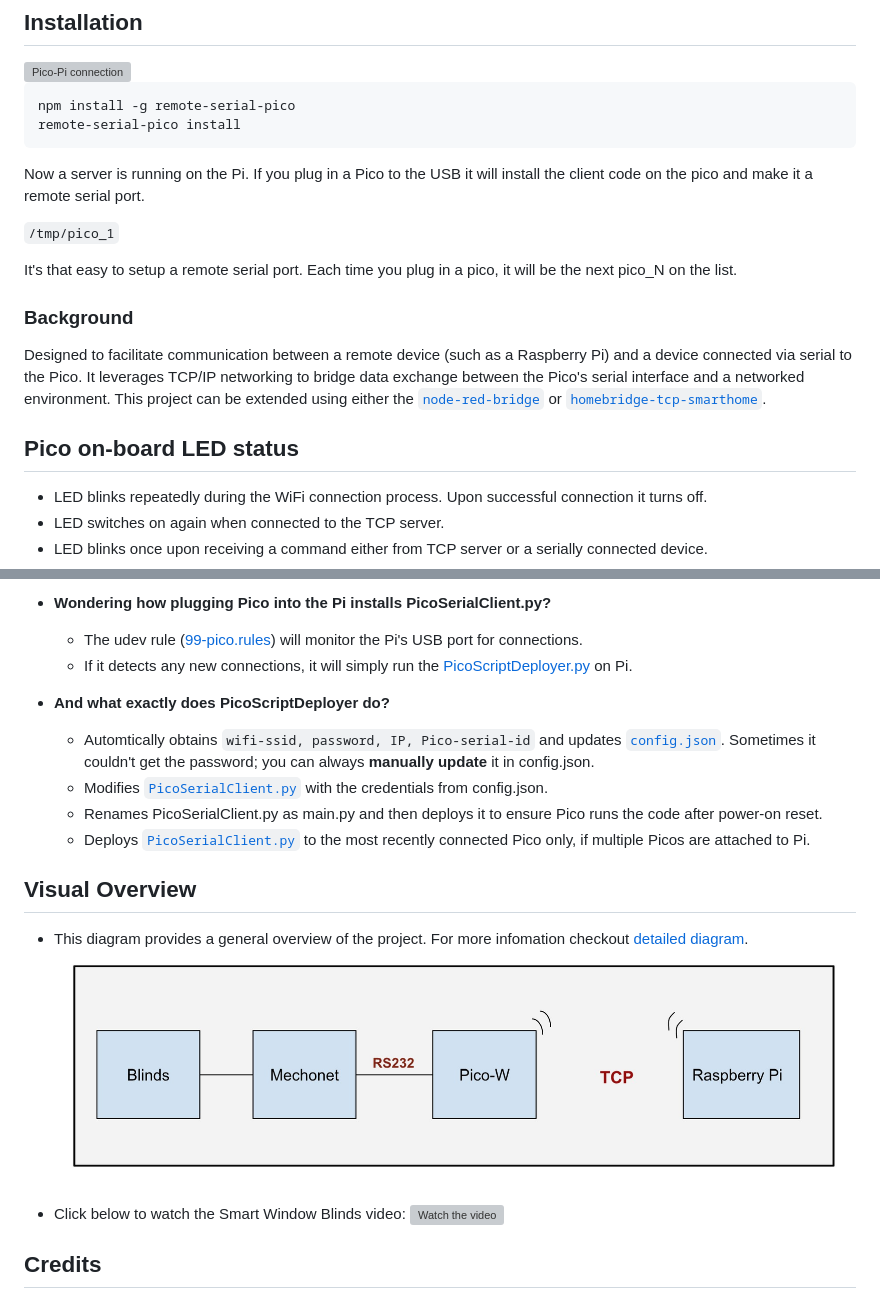
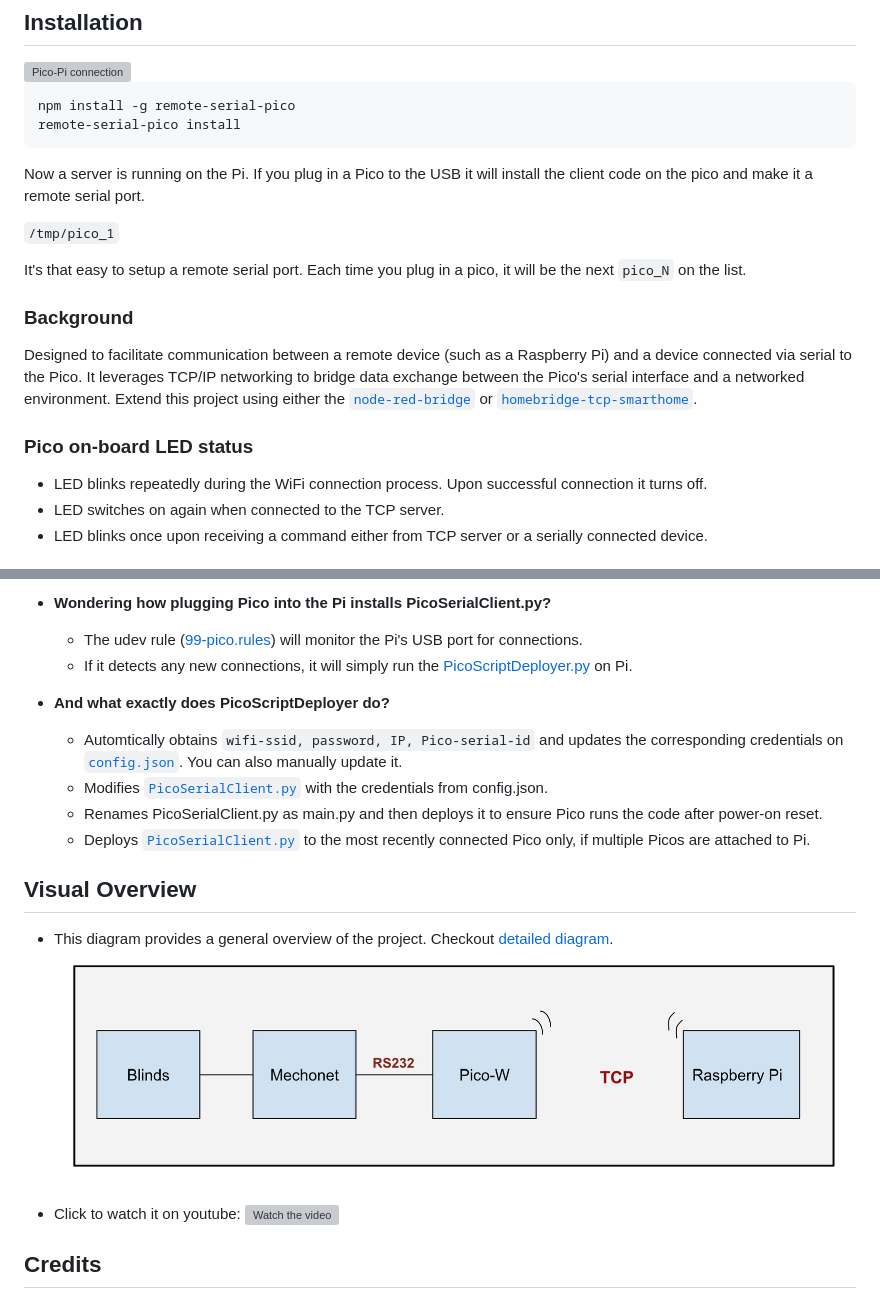
Before and after one commit to BioNanomics/remote-serial-pico, a Markdown page: README.md, 2 parts joined by grey strips. Drawn GitHub-style; grey boxes are pictures that could not be loaded.

```diff
--- a/README.md
+++ b/README.md
@@ -13,12 +13,12 @@ Now a server is running on the Pi. If you plug in a Pico to the USB it will inst
 
 `/tmp/pico_1`
 
-It's that easy to setup a remote serial port. Each time you plug in a pico, it will be the next pico_N on the list.
+It's that easy to setup a remote serial port. Each time you plug in a pico, it will be the next `pico_N` on the list.
 
 ### Background
-Designed to facilitate communication between a remote device (such as a Raspberry Pi) and a device connected via serial to the Pico. It leverages TCP/IP networking to bridge data exchange between the Pico's serial interface and a networked environment. This project can be extended using either the [`node-red-bridge`](https://github.com/RajkumarGara/node-red-bridge) or [`homebridge-tcp-smarthome`](https://github.com/RajkumarGara/homebridge-tcp-smarthome).
+Designed to facilitate communication between a remote device (such as a Raspberry Pi) and a device connected via serial to the Pico. It leverages TCP/IP networking to bridge data exchange between the Pico's serial interface and a networked environment. Extend this project using either the [`node-red-bridge`](https://github.com/RajkumarGara/node-red-bridge) or [`homebridge-tcp-smarthome`](https://github.com/RajkumarGara/homebridge-tcp-smarthome).
 
-## Pico on-board LED status
+### Pico on-board LED status
 * LED blinks repeatedly during the WiFi connection process. Upon successful connection it turns off.
 * LED switches on again when connected to the TCP server.
 * LED blinks once upon receiving a command either from TCP server or a serially connected device.
@@ -36,16 +36,16 @@ Designed to facilitate communication between a remote device (such as a Raspberr
     * If it detects any new connections, it will simply run the [PicoScriptDeployer.py](./src/PicoScriptDeployer.py) on Pi.
 
 * **And what exactly does PicoScriptDeployer do?**
-    * Automtically obtains `wifi-ssid, password, IP, Pico-serial-id` and updates [`config.json`](./src/config.json). Sometimes it couldn't get the password; you can always **manually update** it in config.json.
+    * Automtically obtains `wifi-ssid, password, IP, Pico-serial-id` and updates the corresponding credentials on [`config.json`](./src/config.json). You can also manually update it.
     * Modifies [`PicoSerialClient.py`](./src/PicoSerialClient.py) with the credentials from config.json.
     * Renames PicoSerialClient.py as main.py and then deploys it to ensure Pico runs the code after power-on reset.
     * Deploys [`PicoSerialClient.py`](./src/PicoSerialClient.py) to the most recently connected Pico only, if multiple Picos are attached to Pi.
 
 ## Visual Overview
-* This diagram provides a general overview of the project. For more infomation checkout [detailed diagram](img/2.jpg).
+* This diagram provides a general overview of the project. Checkout [detailed diagram](img/2.jpg).
     ![block diagram](img/1.jpg)
 
-* Click below to watch the Smart Window Blinds video:
+* Click to watch it on youtube:
     [![Watch the video](img/4.GIF)](https://youtu.be/M36LoMouvPg)
 
 ## Credits
```
Also changed, not shown: img/2.jpg, 1 other file.
